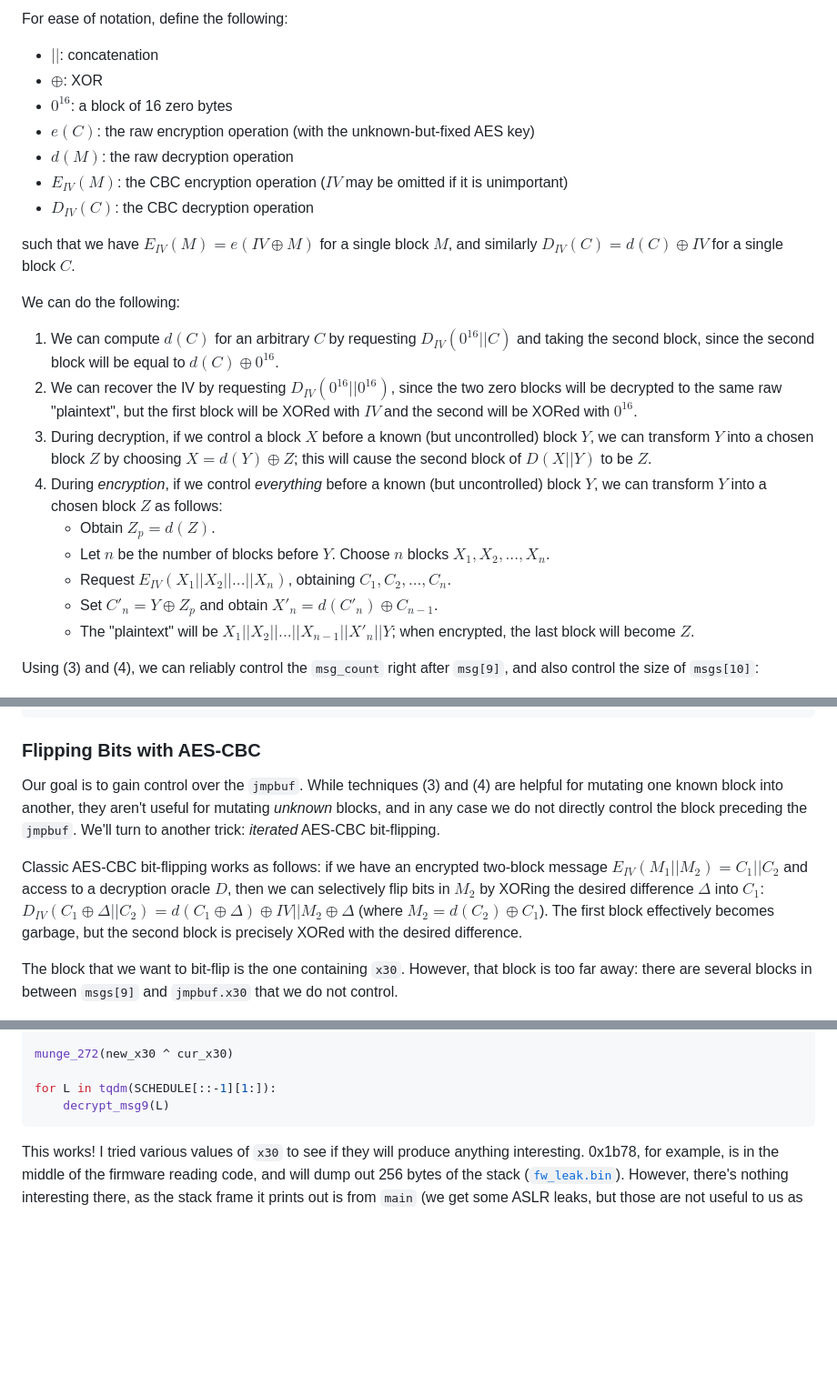
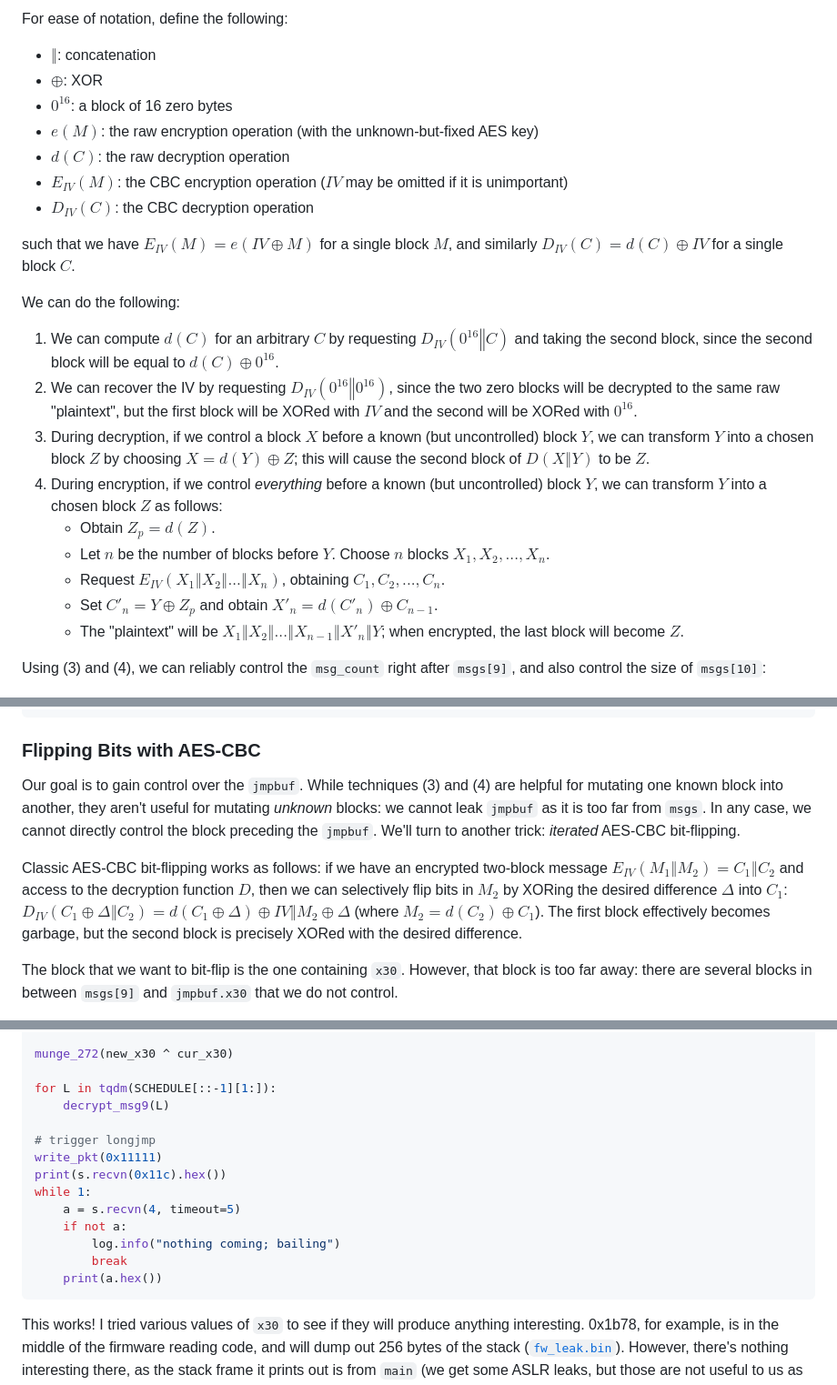
Before and after one commit to nneonneo/sstic-2023, a Markdown page: writeup.md, 3 parts joined by grey strips. Shown: that part at 91% size. GitHub-like rendering; blank space fills up the shorter version.

Commit message:
Minor writeup fixes and updates - ready to submit

````diff
--- a/writeup.md
+++ b/writeup.md
@@ -942,11 +942,11 @@ First, it's helpful to define a few primitive operations that we can perform by
 > [![Figure showing the process of CBC decryption](images/CBC_decryption.png)](https://commons.wikimedia.org/wiki/File:CBC_decryption.svg)
 
 For ease of notation, define the following:
-- $||$: concatenation
+- $\mathbin\Vert$: concatenation
 - $\oplus$: XOR
 - $0^{16}$: a block of 16 zero bytes
-- $e(C)$: the raw encryption operation (with the unknown-but-fixed AES key)
-- $d(M)$: the raw decryption operation
+- $e(M)$: the raw encryption operation (with the unknown-but-fixed AES key)
+- $d(C)$: the raw decryption operation
 - $E_{IV}(M)$: the CBC encryption operation ($IV$ may be omitted if it is unimportant)
 - $D_{IV}(C)$: the CBC decryption operation
 
@@ -954,17 +954,17 @@ such that we have $E_{IV}(M) = e(IV \oplus M)$ for a single block $M$, and simil
 
 We can do the following:
 
-1. We can compute $d(C)$ for an arbitrary $C$ by requesting $D_{IV}(0^{16} || C)$ and taking the second block, since the second block will be equal to $d(C) \oplus 0^{16}$.
-2. We can recover the IV by requesting $D_{IV}(0^{16} || 0^{16})$, since the two zero blocks will be decrypted to the same raw "plaintext", but the first block will be XORed with $IV$ and the second will be XORed with $0^{16}$.
-3. During decryption, if we control a block $X$ before a known (but uncontrolled) block $Y$, we can transform $Y$ into a chosen block $Z$ by choosing $X = d(Y) \oplus Z$; this will cause the second block of $D(X||Y)$ to be $Z$.
-4. During *encryption*, if we control *everything* before a known (but uncontrolled) block $Y$, we can transform $Y$ into a chosen block $Z$ as follows:
+1. We can compute $d(C)$ for an arbitrary $C$ by requesting $D_{IV}(0^{16} \mathbin\Vert C)$ and taking the second block, since the second block will be equal to $d(C) \oplus 0^{16}$.
+2. We can recover the IV by requesting $D_{IV}(0^{16} \mathbin\Vert 0^{16})$, since the two zero blocks will be decrypted to the same raw "plaintext", but the first block will be XORed with $IV$ and the second will be XORed with $0^{16}$.
+3. During decryption, if we control a block $X$ before a known (but uncontrolled) block $Y$, we can transform $Y$ into a chosen block $Z$ by choosing $X = d(Y) \oplus Z$; this will cause the second block of $D(X \mathbin\Vert Y)$ to be $Z$.
+4. During encryption, if we control *everything* before a known (but uncontrolled) block $Y$, we can transform $Y$ into a chosen block $Z$ as follows:
     - Obtain $Z_p = d(Z)$.
     - Let $n$ be the number of blocks before $Y$. Choose $n$ blocks $X_1, X_2, ..., X_n$.
-    - Request $E_{IV}(X_1 || X_2 || ... || X_n)$, obtaining $C_1, C_2, ..., C_n$.
+    - Request $E_{IV}(X_1 \mathbin\Vert X_2 \mathbin\Vert ... \mathbin\Vert X_n)$, obtaining $C_1, C_2, ..., C_n$.
     - Set $C'_n = Y \oplus Z_p$ and obtain $X'_n = d(C'_n) \oplus C_{n-1}$.
-    - The "plaintext" will be $X_1 || X_2 || ... || X_{n-1} || X'_n || Y$; when encrypted, the last block will become $Z$.
-
-Using (3) and (4), we can reliably control the `msg_count` right after `msg[9]`, and also control the size of `msgs[10]`:
+    - The "plaintext" will be $X_1 \mathbin\Vert X_2 \mathbin\Vert ... \mathbin\Vert X_{n-1} \mathbin\Vert X'_n \mathbin\Vert Y$; when encrypted, the last block will become $Z$.
+
+Using (3) and (4), we can reliably control the `msg_count` right after `msgs[9]`, and also control the size of `msgs[10]`:
 
 > [![Figure showing the memory layout of `msgs[9]` and the subsequent `msg_count` block](images/2c_1_mem_9.png)](images/2c_1_mem_9.png)
 
@@ -1072,9 +1072,9 @@ Now that we can control `msg_count`, we can progressively increase the size of t
 
 ### Flipping Bits with AES-CBC
 
-Our goal is to gain control over the `jmpbuf`. While techniques (3) and (4) are helpful for mutating one known block into another, they aren't useful for mutating *unknown* blocks, and in any case we do not directly control the block preceding the `jmpbuf`. We'll turn to another trick: *iterated* AES-CBC bit-flipping.
-
-Classic AES-CBC bit-flipping works as follows: if we have an encrypted two-block message $E_{IV}(M_1 || M_2) = C_1 || C_2$ and access to a decryption oracle $D$, then we can selectively flip bits in $M_2$ by XORing the desired difference $\Delta$ into $C_1$: $D_{IV}(C_1 \oplus \Delta || C_2) = d(C_1 \oplus \Delta) \oplus IV || M_2 \oplus \Delta$ (where $M_2 = d(C_2) \oplus C_1$). The first block effectively becomes garbage, but the second block is precisely XORed with the desired difference.
+Our goal is to gain control over the `jmpbuf`. While techniques (3) and (4) are helpful for mutating one known block into another, they aren't useful for mutating *unknown* blocks: we cannot leak `jmpbuf` as it is too far from `msgs`. In any case, we cannot directly control the block preceding the `jmpbuf`. We'll turn to another trick: *iterated* AES-CBC bit-flipping.
+
+Classic AES-CBC bit-flipping works as follows: if we have an encrypted two-block message $E_{IV}(M_1 \mathbin\Vert M_2) = C_1 \mathbin\Vert C_2$ and access to the decryption function $D$, then we can selectively flip bits in $M_2$ by XORing the desired difference $\Delta$ into $C_1$: $D_{IV}(C_1 \oplus \Delta \mathbin\Vert C_2) = d(C_1 \oplus \Delta) \oplus IV \mathbin\Vert M_2 \oplus \Delta$ (where $M_2 = d(C_2) \oplus C_1$). The first block effectively becomes garbage, but the second block is precisely XORed with the desired difference.
 
 The block that we want to bit-flip is the one containing `x30`. However, that block is too far away: there are several blocks in between `msgs[9]` and `jmpbuf.x30` that we do not control.
 
@@ -1241,6 +1241,16 @@ munge_272(new_x30 ^ cur_x30)
 
 for L in tqdm(SCHEDULE[::-1][1:]):
     decrypt_msg9(L)
+
+# trigger longjmp
+write_pkt(0x11111)
+print(s.recvn(0x11c).hex())
+while 1:
+    a = s.recvn(4, timeout=5)
+    if not a:
+        log.info("nothing coming; bailing")
+        break
+    print(a.hex())
 ```
 
 This works! I tried various values of `x30` to see if they will produce anything interesting. 0x1b78, for example, is in the middle of the firmware reading code, and will dump out 256 bytes of the stack ([`fw_leak.bin`](files/stage2c/fw-leak.bin)). However, there's nothing interesting there, as the stack frame it prints out is from `main` (we get some ASLR leaks, but those are not useful to us as the program crashes immediately afterwards). 0x1218 is in the middle of the password check (right before returning the AES key to the user), but it also does not work since the `main` stack frame is missing variables that the password check needs.
````
Also changed, not shown: other parts of writeup.md (+9 -9 lines).
